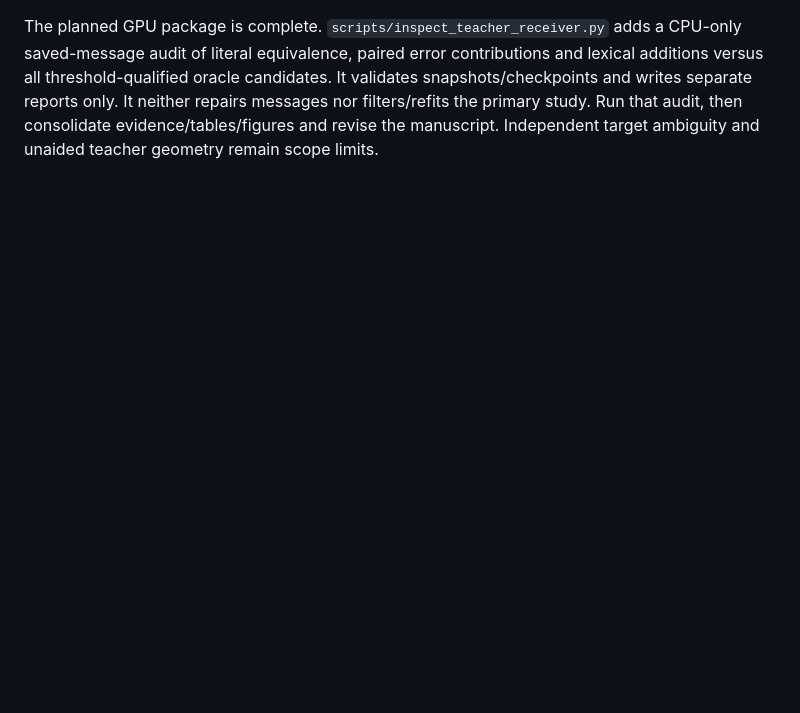
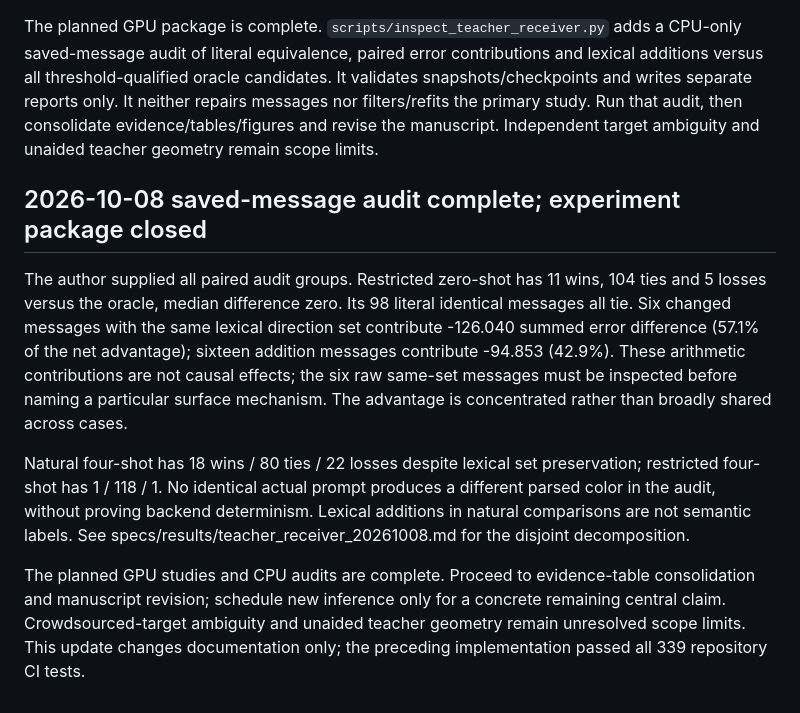
Before and after one commit to pabloloyola/colorref, a Markdown page: specs/current_project_status.md, the part around the change. GitHub-like rendering; blank space fills up the shorter version.

```diff
--- a/specs/current_project_status.md
+++ b/specs/current_project_status.md
@@ -263,3 +263,26 @@ candidates. It validates snapshots/checkpoints and writes separate reports only.
 It neither repairs messages nor filters/refits the primary study. Run that
 audit, then consolidate evidence/tables/figures and revise the manuscript.
 Independent target ambiguity and unaided teacher geometry remain scope limits.
+
+## 2026-10-08 saved-message audit complete; experiment package closed
+
+The author supplied all paired audit groups. Restricted zero-shot has 11 wins,
+104 ties and 5 losses versus the oracle, median difference zero. Its 98 literal
+identical messages all tie. Six changed messages with the same lexical direction
+set contribute -126.040 summed error difference (57.1% of the net advantage);
+sixteen addition messages contribute -94.853 (42.9%). These arithmetic
+contributions are not causal effects; the six raw same-set messages must be
+inspected before naming a particular surface mechanism. The advantage is
+concentrated rather than broadly shared across cases.
+
+Natural four-shot has 18 wins / 80 ties / 22 losses despite lexical set
+preservation; restricted four-shot has 1 / 118 / 1. No identical actual prompt
+produces a different parsed color in the audit, without proving backend
+determinism. Lexical additions in natural comparisons are not semantic labels.
+See specs/results/teacher_receiver_20261008.md for the disjoint decomposition.
+
+The planned GPU studies and CPU audits are complete. Proceed to evidence-table
+consolidation and manuscript revision; schedule new inference only for a concrete
+remaining central claim. Crowdsourced-target ambiguity and unaided teacher
+geometry remain unresolved scope limits. This update changes documentation only;
+the preceding implementation passed all 339 repository CI tests.
```
Also changed, not shown: specs/results/teacher_receiver_20261008.md (+43 -0 lines).
